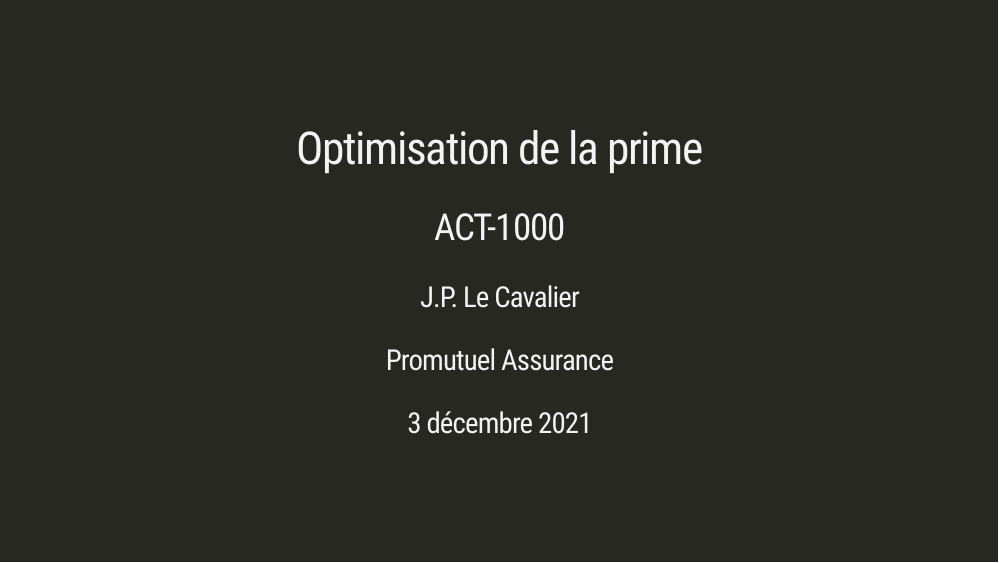
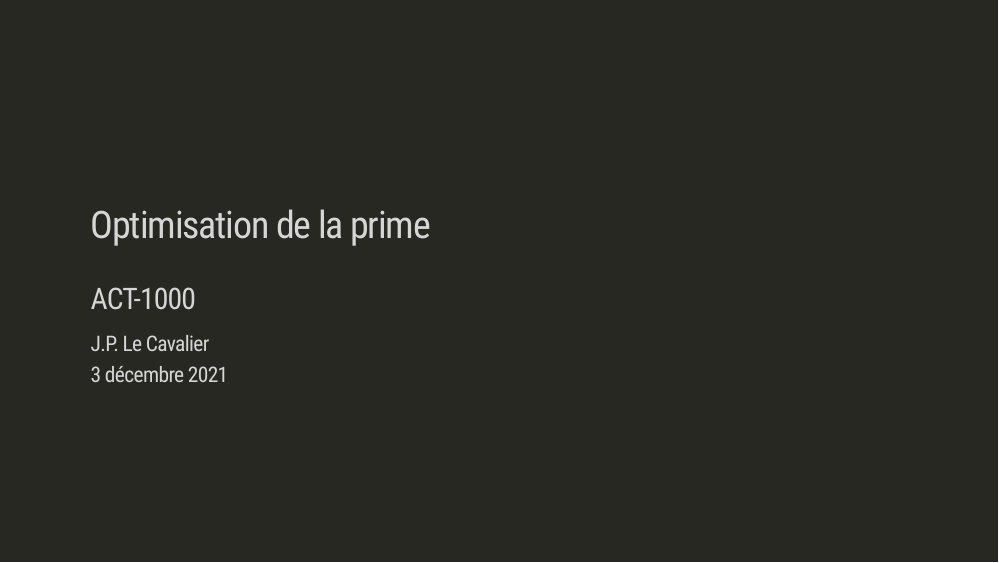
Before and after one commit to jplecavalier/act1000-premium-optimization, an R Markdown document (index.Rmd): page 1 of 2. Rendered offline with R 4.5, knitr and Pandoc, with nearby package versions; the slides are laid out offline by our stand-in for remark.js, each with all of its steps uncovered, in fonts that may differ from those the slides ask for, and without slide numbers, shadows or browser add-ons; some code elsewhere in the file could not run offline; a font, style sheet, LaTeX package, included part or bibliography that could not be used is replaced or left out; a web font asked for in the figures is replaced by an installed one.

Commit message:
Customize title slide

```diff
--- /dev/null
+++ b/extra.css
@@ -0,0 +1,27 @@
+/* Title slide */
+.title-slide {
+  text-align: left !important;
+  padding-left: 110px;
+}
+
+/* Title */
+.title-slide h1 {
+  color: var(--header-color);
+  font-size: 46px;
+  margin: 42px 0px 42px 0px
+}
+
+.title-slide h2 {
+  font-size: 36px;
+  margin: 18px 0px 18px 0px
+}
+
+.title-slide h3 {
+  font-size: 26px;
+  margin: 8px 0px 8px 0px
+}
+
+.title-slide h2,
+.title-slide h3 {
+  color: var(--text-color);
+}
--- a/index.Rmd
+++ b/index.Rmd
@@ -2,12 +2,11 @@
 title: "Optimisation de la prime"
 subtitle: "ACT-1000"
 author: "J.P. Le Cavalier"
-institute: "Promutuel Assurance"
 date: "3 décembre 2021"
 output:
   xaringan::moon_reader:
     lib_dir: libs
-    css: xaringan-themer.css
+    css: [xaringan-themer.css, extra.css]
     nature:
       highlightStyle: github
       highlightLines: true
@@ -45,8 +44,11 @@ opts_chunk$set(
 style_duo(
   primary_color = "#53565A",
   secondary_color = "#FDDB00",
-  title_slide_text_color = "#53565A",
-  title_slide_background_color = "#FDDB00"
+  title_slide_background_image = "logo.png",
+  title_slide_background_size = "320px",
+  title_slide_background_position = "10% 90%",
+  text_font_google = google_font("Roboto"),
+  header_font_google = google_font("Roboto Condensed")
 )
 
 font_add_google(gsub("'", '', theme_xaringan_get_value("header_font_family")))
```
Also changed, not shown: logo.png (added).
